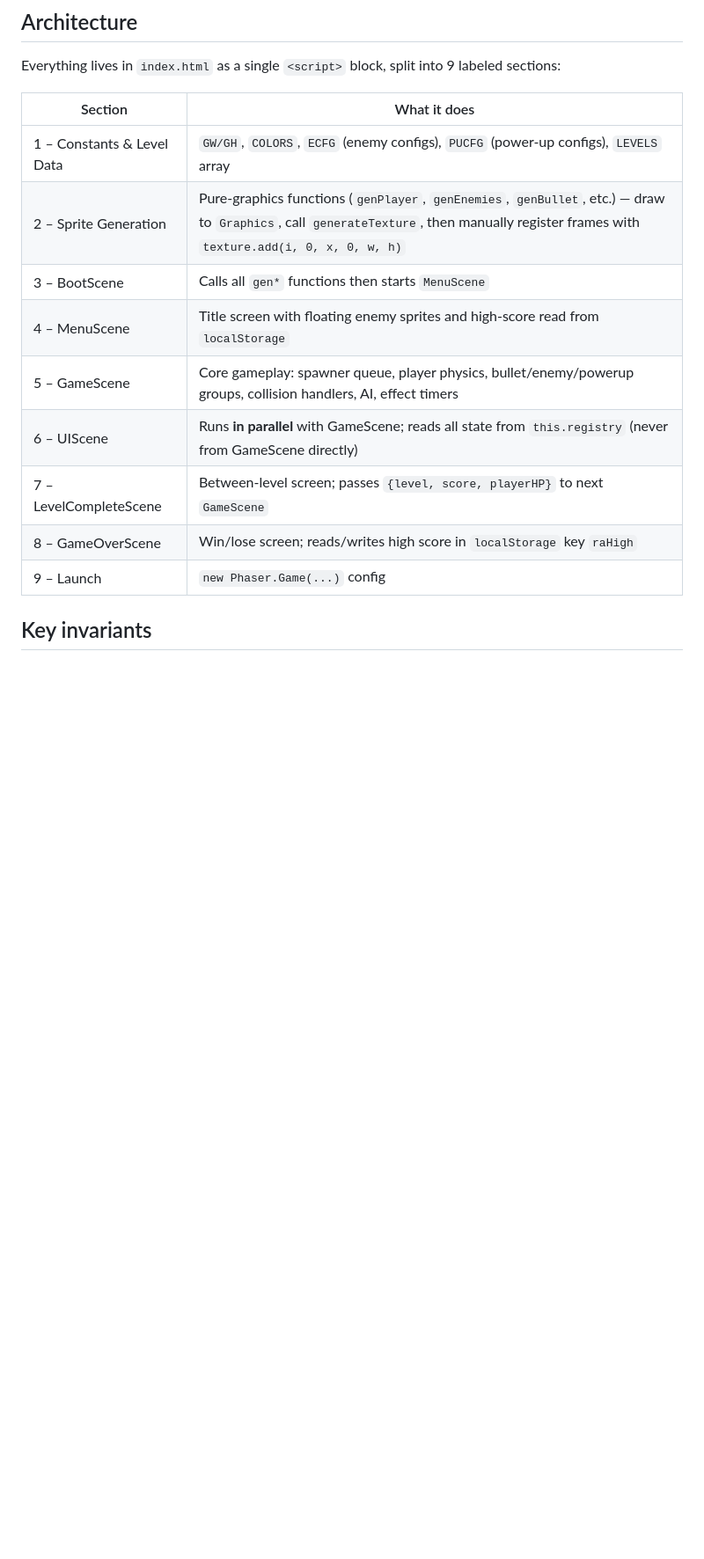
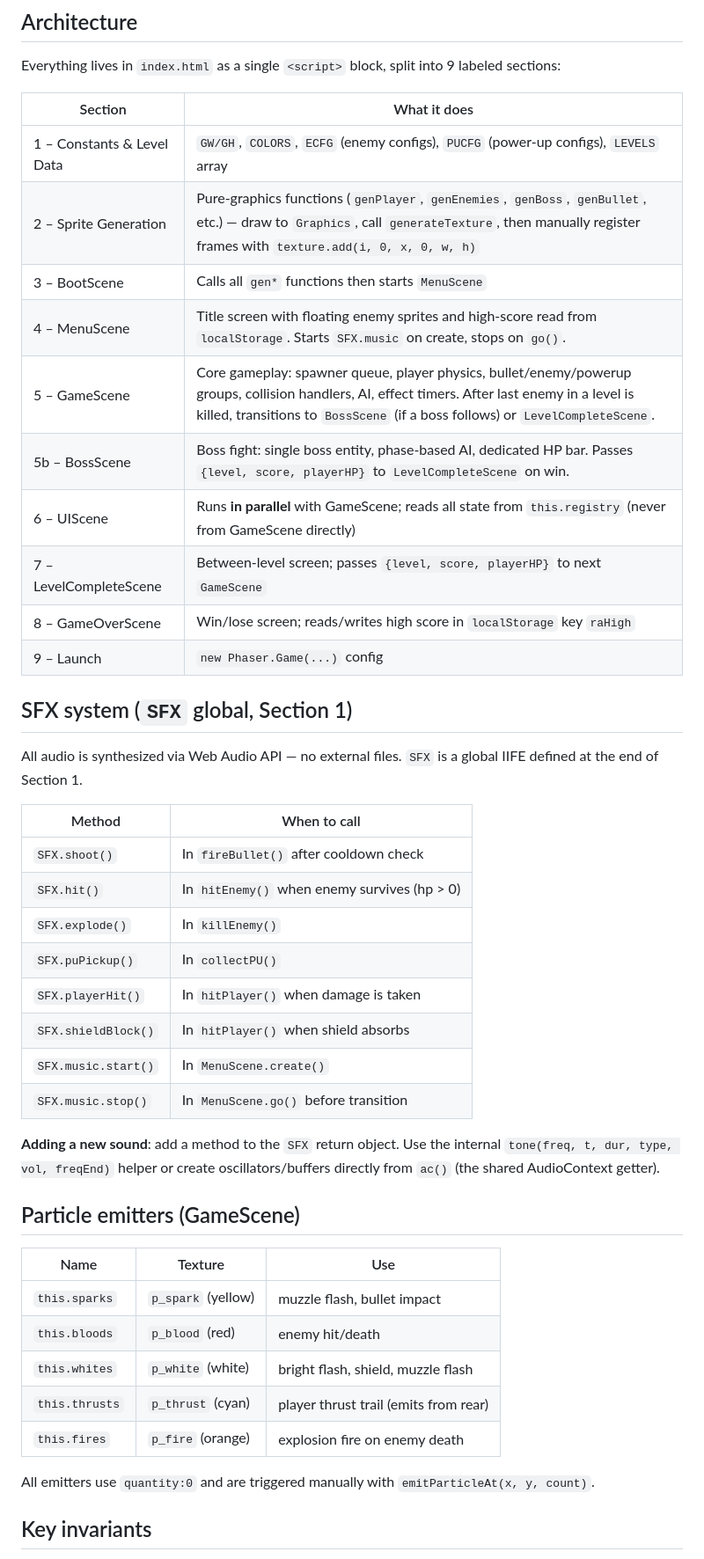
Before and after one commit to Eurekon538/retro-assault, a Markdown page: CLAUDE.md, the part around one of its changes. Shown at 88% size. GitHub-like rendering; blank space fills up the shorter version.

Commit message:
docs: update CLAUDE.md with SFX system, particles, boss plan
Documents the SFX global (all methods + how to add new sounds),
particle emitter table, BossScene architecture plan, and updated
section overview including BossScene (5b).

Co-Authored-By: Claude Sonnet 4.6 <noreply@anthropic.com>

```diff
--- a/CLAUDE.md
+++ b/CLAUDE.md
@@ -39,14 +39,44 @@ Everything lives in `index.html` as a single `<script>` block, split into 9 labe
 | Section | What it does |
 |---|---|
 | 1 – Constants & Level Data | `GW/GH`, `COLORS`, `ECFG` (enemy configs), `PUCFG` (power-up configs), `LEVELS` array |
-| 2 – Sprite Generation | Pure-graphics functions (`genPlayer`, `genEnemies`, `genBullet`, etc.) — draw to `Graphics`, call `generateTexture`, then manually register frames with `texture.add(i, 0, x, 0, w, h)` |
+| 2 – Sprite Generation | Pure-graphics functions (`genPlayer`, `genEnemies`, `genBoss`, `genBullet`, etc.) — draw to `Graphics`, call `generateTexture`, then manually register frames with `texture.add(i, 0, x, 0, w, h)` |
 | 3 – BootScene | Calls all `gen*` functions then starts `MenuScene` |
-| 4 – MenuScene | Title screen with floating enemy sprites and high-score read from `localStorage` |
-| 5 – GameScene | Core gameplay: spawner queue, player physics, bullet/enemy/powerup groups, collision handlers, AI, effect timers |
+| 4 – MenuScene | Title screen with floating enemy sprites and high-score read from `localStorage`. Starts `SFX.music` on create, stops on `go()`. |
+| 5 – GameScene | Core gameplay: spawner queue, player physics, bullet/enemy/powerup groups, collision handlers, AI, effect timers. After last enemy in a level is killed, transitions to `BossScene` (if a boss follows) or `LevelCompleteScene`. |
+| 5b – BossScene | Boss fight: single boss entity, phase-based AI, dedicated HP bar. Passes `{level, score, playerHP}` to `LevelCompleteScene` on win. |
 | 6 – UIScene | Runs **in parallel** with GameScene; reads all state from `this.registry` (never from GameScene directly) |
 | 7 – LevelCompleteScene | Between-level screen; passes `{level, score, playerHP}` to next `GameScene` |
 | 8 – GameOverScene | Win/lose screen; reads/writes high score in `localStorage` key `raHigh` |
 | 9 – Launch | `new Phaser.Game(...)` config |
+
+## SFX system (`SFX` global, Section 1)
+
+All audio is synthesized via Web Audio API — no external files. `SFX` is a global IIFE defined at the end of Section 1.
+
+| Method | When to call |
+|---|---|
+| `SFX.shoot()` | In `fireBullet()` after cooldown check |
+| `SFX.hit()` | In `hitEnemy()` when enemy survives (hp > 0) |
+| `SFX.explode()` | In `killEnemy()` |
+| `SFX.puPickup()` | In `collectPU()` |
+| `SFX.playerHit()` | In `hitPlayer()` when damage is taken |
+| `SFX.shieldBlock()` | In `hitPlayer()` when shield absorbs |
+| `SFX.music.start()` | In `MenuScene.create()` |
+| `SFX.music.stop()` | In `MenuScene.go()` before transition |
+
+**Adding a new sound**: add a method to the `SFX` return object. Use the internal `tone(freq, t, dur, type, vol, freqEnd)` helper or create oscillators/buffers directly from `ac()` (the shared AudioContext getter).
+
+## Particle emitters (GameScene)
+
+| Name | Texture | Use |
+|---|---|---|
+| `this.sparks` | `p_spark` (yellow) | muzzle flash, bullet impact |
+| `this.bloods` | `p_blood` (red) | enemy hit/death |
+| `this.whites` | `p_white` (white) | bright flash, shield, muzzle flash |
+| `this.thrusts` | `p_thrust` (cyan) | player thrust trail (emits from rear) |
+| `this.fires` | `p_fire` (orange) | explosion fire on enemy death |
+
+All emitters use `quantity:0` and are triggered manually with `emitParticleAt(x, y, count)`.
 
 ## Key invariants
 
```
Also changed, not shown: other parts of CLAUDE.md (+14 -0 lines).
